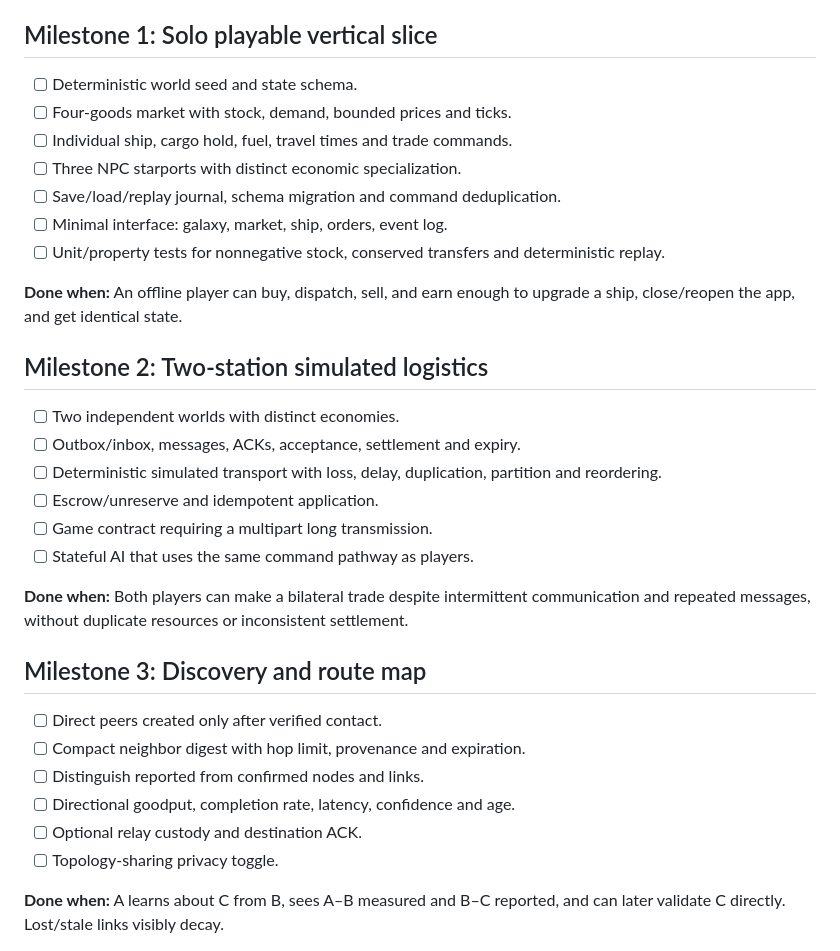
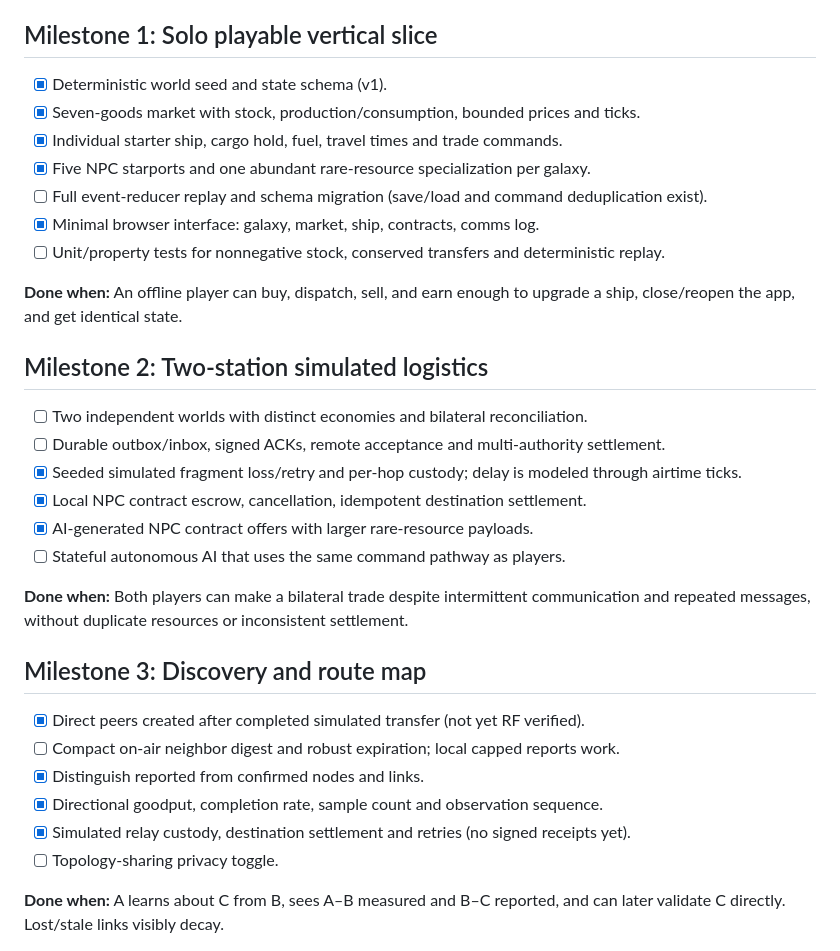
Before and after one commit to tcarwash/trade_net, a Markdown page: docs/ROADMAP.md, the part around the change. Drawn GitHub-style.

Commit message:
feat: integrate contracts into docs/ROADMAP.md

```diff
--- a/docs/ROADMAP.md
+++ b/docs/ROADMAP.md
@@ -10,34 +10,34 @@
 
 ## Milestone 1: Solo playable vertical slice
 
-- [ ] Deterministic world seed and state schema.
-- [ ] Four-goods market with stock, demand, bounded prices and ticks.
-- [ ] Individual ship, cargo hold, fuel, travel times and trade commands.
-- [ ] Three NPC starports with distinct economic specialization.
-- [ ] Save/load/replay journal, schema migration and command deduplication.
-- [ ] Minimal interface: galaxy, market, ship, orders, event log.
+- [x] Deterministic world seed and state schema (v1).
+- [x] Seven-goods market with stock, production/consumption, bounded prices and ticks.
+- [x] Individual starter ship, cargo hold, fuel, travel times and trade commands.
+- [x] Five NPC starports and one abundant rare-resource specialization per galaxy.
+- [ ] Full event-reducer replay and schema migration (save/load and command deduplication exist).
+- [x] Minimal browser interface: galaxy, market, ship, contracts, comms log.
 - [ ] Unit/property tests for nonnegative stock, conserved transfers and deterministic replay.
 
 **Done when:** An offline player can buy, dispatch, sell, and earn enough to upgrade a ship, close/reopen the app, and get identical state.
 
 ## Milestone 2: Two-station simulated logistics
 
-- [ ] Two independent worlds with distinct economies.
-- [ ] Outbox/inbox, messages, ACKs, acceptance, settlement and expiry.
-- [ ] Deterministic simulated transport with loss, delay, duplication, partition and reordering.
-- [ ] Escrow/unreserve and idempotent application.
-- [ ] Game contract requiring a multipart long transmission.
-- [ ] Stateful AI that uses the same command pathway as players.
+- [ ] Two independent worlds with distinct economies and bilateral reconciliation.
+- [ ] Durable outbox/inbox, signed ACKs, remote acceptance and multi-authority settlement.
+- [x] Seeded simulated fragment loss/retry and per-hop custody; delay is modeled through airtime ticks.
+- [x] Local NPC contract escrow, cancellation, idempotent destination settlement.
+- [x] AI-generated NPC contract offers with larger rare-resource payloads.
+- [ ] Stateful autonomous AI that uses the same command pathway as players.
 
 **Done when:** Both players can make a bilateral trade despite intermittent communication and repeated messages, without duplicate resources or inconsistent settlement.
 
 ## Milestone 3: Discovery and route map
 
-- [ ] Direct peers created only after verified contact.
-- [ ] Compact neighbor digest with hop limit, provenance and expiration.
-- [ ] Distinguish reported from confirmed nodes and links.
-- [ ] Directional goodput, completion rate, latency, confidence and age.
-- [ ] Optional relay custody and destination ACK.
+- [x] Direct peers created after completed simulated transfer (not yet RF verified).
+- [ ] Compact on-air neighbor digest and robust expiration; local capped reports work.
+- [x] Distinguish reported from confirmed nodes and links.
+- [x] Directional goodput, completion rate, sample count and observation sequence.
+- [x] Simulated relay custody, destination settlement and retries (no signed receipts yet).
 - [ ] Topology-sharing privacy toggle.
 
 **Done when:** A learns about C from B, sees A–B measured and B–C reported, and can later validate C directly. Lost/stale links visibly decay.
```
